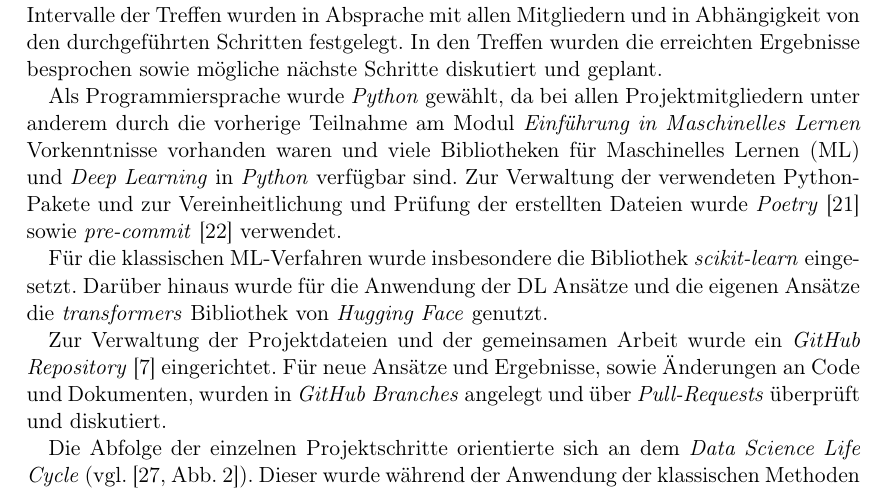
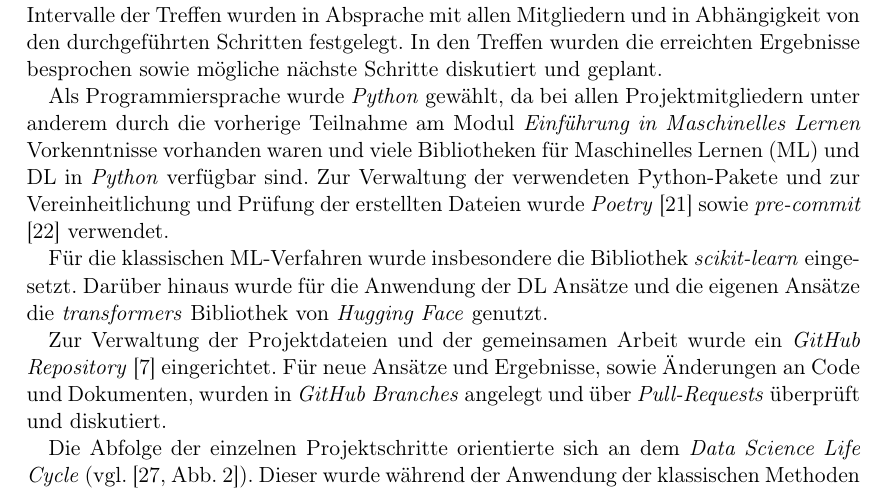
Before and after one commit to felLind/propra_webscience_ws24, a LaTeX document (Abschlussbericht/abschlussbericht-stimmungsanalyse-mit-twitter.tex, which reads Abschlussbericht/3-teaminterne-organisation.tex): part of page 3 of 20, cut so that both start at the same text. Compiled offline with pdfLaTeX.

Commit message:
updated more abbreviations

```diff
--- a/Abschlussbericht/3-teaminterne-organisation.tex
+++ b/Abschlussbericht/3-teaminterne-organisation.tex
@@ -5,7 +5,7 @@ Dort wurden auch die regelmäßigen Treffen über die vorhandenen Sprachkanäle
 Die Intervalle der Treffen wurden in Absprache mit allen Mitgliedern und in Abhängigkeit von den durchgeführten Schritten festgelegt.
 In den Treffen wurden die erreichten Ergebnisse besprochen sowie mögliche nächste Schritte diskutiert und geplant.
 
-Als Programmiersprache wurde \textit{Python} gewählt, da bei allen Projektmitgliedern unter anderem durch die vorherige Teilnahme am Modul \textit{Einführung in Maschinelles Lernen} Vorkenntnisse vorhanden waren und viele Bibliotheken für \gls{ml} und \textit{Deep Learning} in \textit{Python} verfügbar sind.
+Als Programmiersprache wurde \textit{Python} gewählt, da bei allen Projektmitgliedern unter anderem durch die vorherige Teilnahme am Modul \textit{Einführung in Maschinelles Lernen} Vorkenntnisse vorhanden waren und viele Bibliotheken für \gls{ml} und \gls{dl} in \textit{Python} verfügbar sind.
 Zur Verwaltung der verwendeten Python-Pakete und zur Vereinheitlichung und Prüfung der erstellten Dateien wurde \textit{Poetry} \cite{poetry2025} sowie \textit{pre-commit} \cite{precommit2025} verwendet.
 
 Für die klassischen \gls{ml}-Verfahren wurde insbesondere die Bibliothek \textit{scikit-learn} eingesetzt.
```
Also changed, not shown: Abschlussbericht/3-teaminterne-organisation.tex (2 more changed lines).
